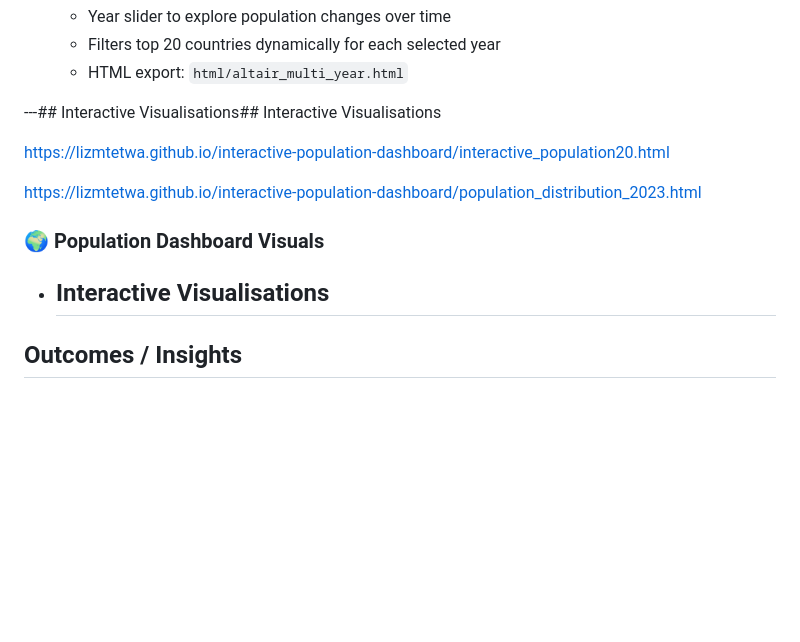
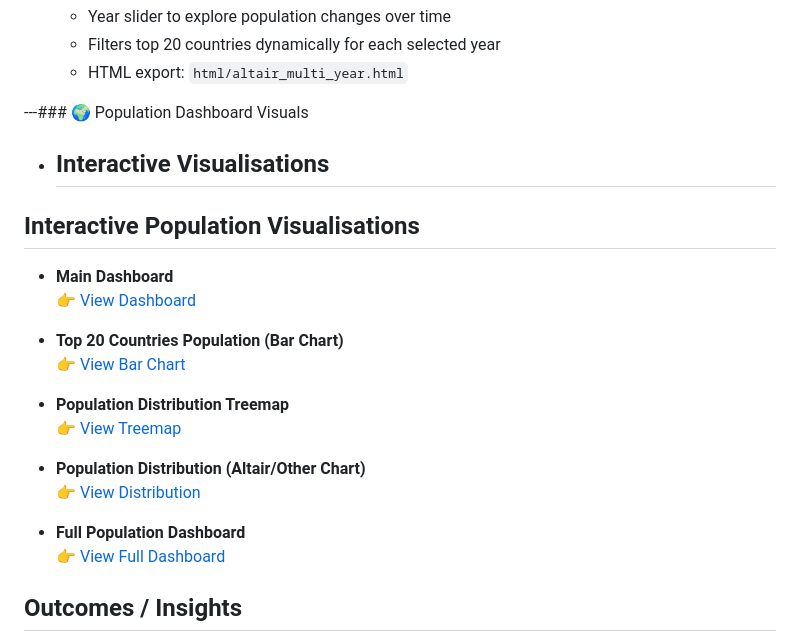
Before and after one commit to lizmtetwa/interactive-population-dashboard, a Markdown page: README.md, the part around the change. GitHub-like rendering; blank space fills up the shorter version.

```diff
--- a/README.md
+++ b/README.md
@@ -62,17 +62,25 @@ The objective of this project is to analyze global population trends and visuali
    - Filters top 20 countries dynamically for each selected year
    - HTML export: `html/altair_multi_year.html`
 
----## Interactive Visualisations## Interactive Visualisations
-
-https://lizmtetwa.github.io/interactive-population-dashboard/interactive_population20.html
-
-https://lizmtetwa.github.io/interactive-population-dashboard/population_distribution_2023.html
-
-
-
-### 🌍 Population Dashboard Visuals
+---### 🌍 Population Dashboard Visuals
 
 - ## Interactive Visualisations
+## Interactive Population Visualisations
+
+- **Main Dashboard**
+  👉 [View Dashboard](index.html)
+
+- **Top 20 Countries Population (Bar Chart)**
+  👉 [View Bar Chart](top_20_countries_bar_chart.html)
+
+- **Population Distribution Treemap**
+  👉 [View Treemap](population_treemap.html)
+
+- **Population Distribution (Altair/Other Chart)**
+  👉 [View Distribution](population_distribution.html)
+
+- **Full Population Dashboard**
+  👉 [View Full Dashboard](population_dashboard.html)
 
 
 
```
